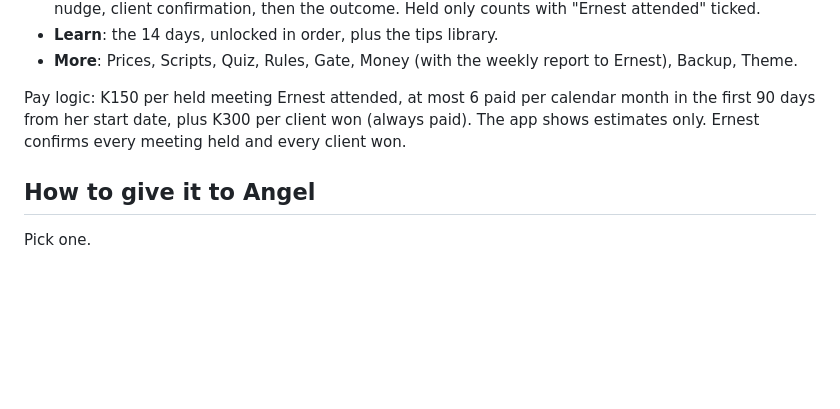
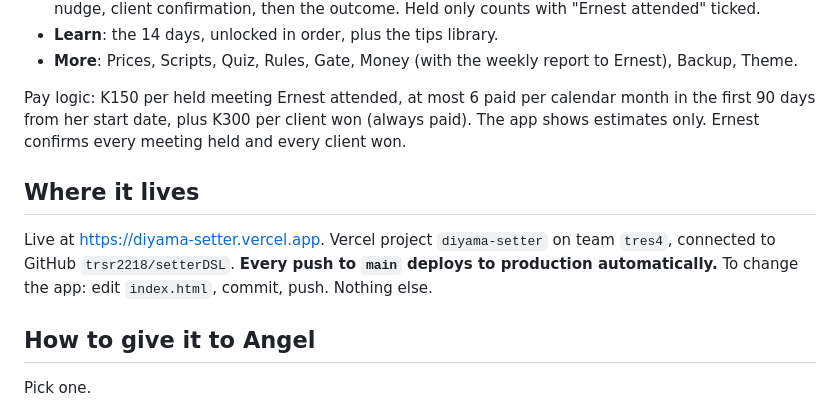
Before and after one commit to trsr2218/setterDSL, a Markdown page: README.md, the part around the change. Rendered like a GitHub page; blank space fills up the shorter version.

Commit message:
README: deploys from GitHub on push to main
Co-Authored-By: Claude Opus 5.5 <noreply@anthropic.com>

```diff
--- a/README.md
+++ b/README.md
@@ -13,6 +13,10 @@ One file: `index.html`. No build, no backend, no sign in, no external AI calls.
 - **More**: Prices, Scripts, Quiz, Rules, Gate, Money (with the weekly report to Ernest), Backup, Theme.
 
 Pay logic: K150 per held meeting Ernest attended, at most 6 paid per calendar month in the first 90 days from her start date, plus K300 per client won (always paid). The app shows estimates only. Ernest confirms every meeting held and every client won.
+
+## Where it lives
+
+Live at https://diyama-setter.vercel.app. Vercel project `diyama-setter` on team `tres4`, connected to GitHub `trsr2218/setterDSL`. **Every push to `main` deploys to production automatically.** To change the app: edit `index.html`, commit, push. Nothing else.
 
 ## How to give it to Angel
 
```
